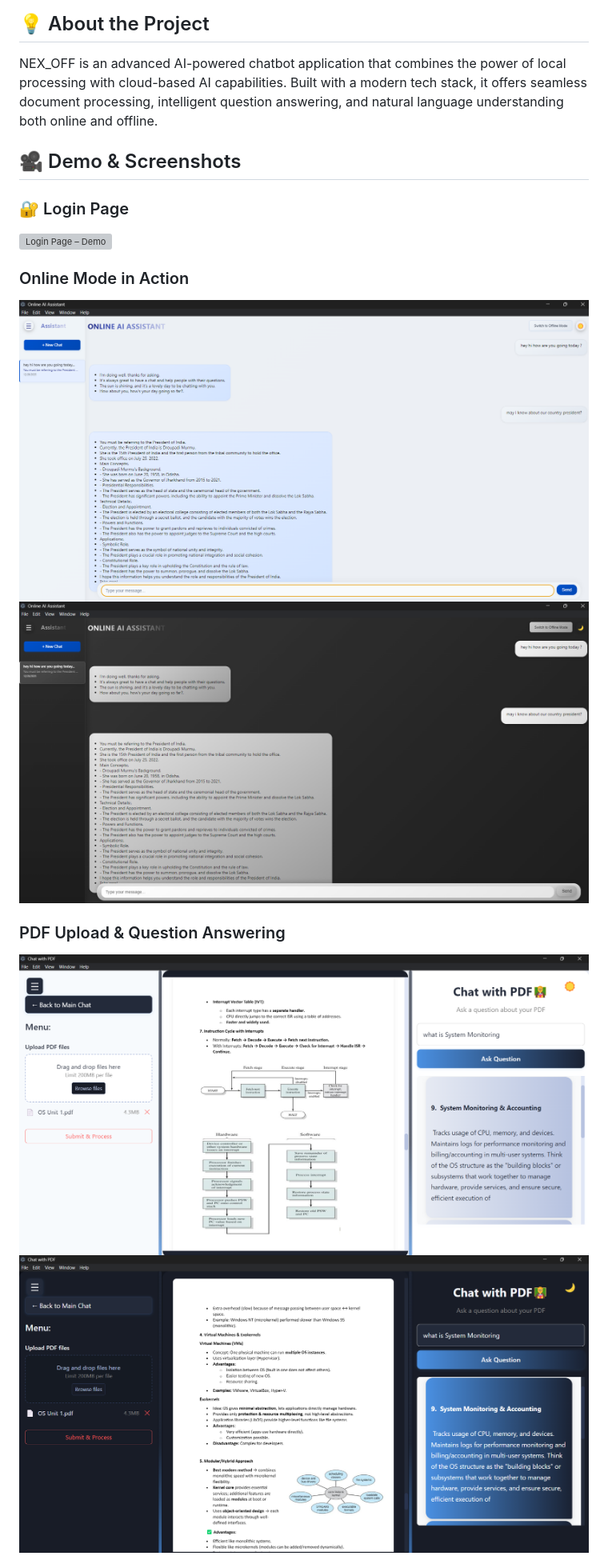
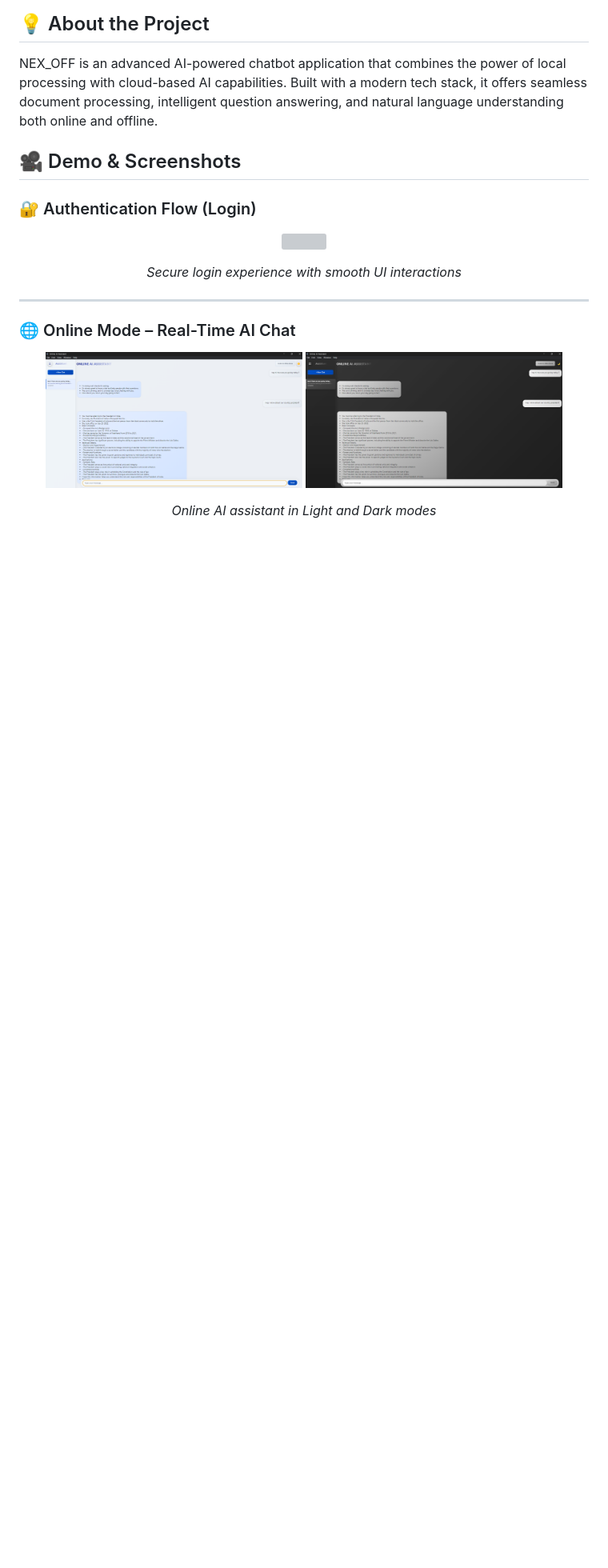
Before and after one commit to gudiwadasruthi/NEX_OFF, a Markdown page: README.md, the part around one of its changes. Shown at 80% size. GitHub-like rendering; blank space fills up the shorter version; grey boxes are pictures that could not be loaded.

```diff
--- a/README.md
+++ b/README.md
@@ -61,14 +61,18 @@ NEX_OFF is an advanced AI-powered chatbot application that combines the power of
 
 ## 🎥 Demo & Screenshots
 
-### 🔐 Login Page
-![Login Page – Demo](assets/screenshots/login-demo.gif)
+### 🔐 Authentication Flow (Login)
+<p align="center">
+  <img src="assets/screenshots/login-demo.gif" width="70%">
+</p>
+<p align="center"><i>Secure login experience with smooth UI interactions</i></p>
 
-### Online Mode in Action
-![Online Mode – light mode](assets/screenshots/online-1.png)
-![Online Mode – dark mode](assets/screenshots/online-2.png)
+---
 
-### PDF Upload & Question Answering
-![PDF QA – light mode](assets/screenshots/pdf-qa-1.png)
-![PDF QA – dark mode](assets/screenshots/pdf-qa-2.png)
+### 🌐 Online Mode – Real-Time AI Chat
+<p align="center">
+  <img src="assets/screenshots/online-1.png" width="45%">
+  <img src="assets/screenshots/online-2.png" width="45%">
+</p>
+<p align="center"><i>Online AI assistant in Light and Dark modes</i></p>
 
```
Also changed, not shown: other parts of README.md (+22 -4 lines).
